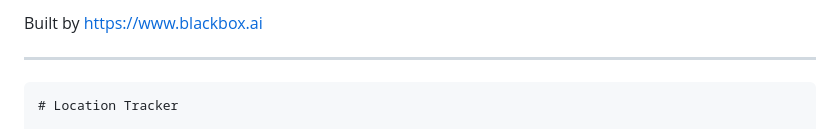
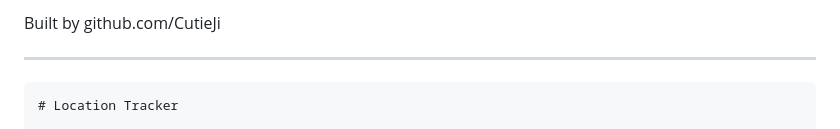
Before and after one commit to CutieJi/location-tracker, a Markdown page: README.md, the part around the change. Drawn GitHub-style.

```diff
--- a/README.md
+++ b/README.md
@@ -1,5 +1,5 @@
 
-Built by https://www.blackbox.ai
+Built by github.com/CutieJi
 
 ---
 
```
